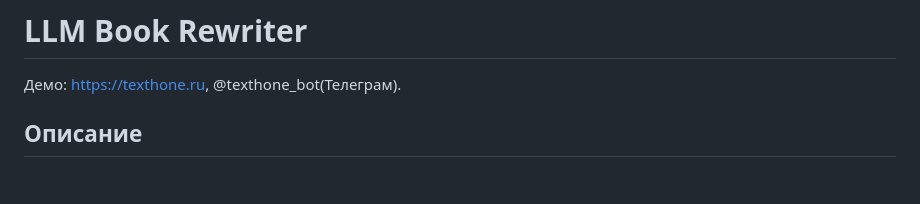
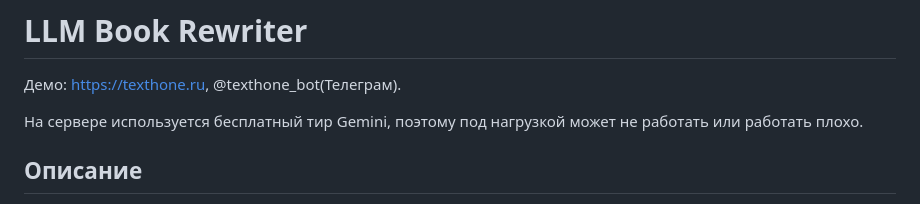
Before and after one commit to VaniusK/llm-book-rewriter, a Markdown page: README.md, the part around the change. Drawn GitHub-style; blank space fills up the shorter version.

Commit message:
docs: update README

```diff
--- a/README.md
+++ b/README.md
@@ -3,6 +3,8 @@
 # LLM Book Rewriter
 
 Демо: https://texthone.ru, @texthone_bot(Телеграм).
+
+На сервере используется бесплатный тир Gemini, поэтому под нагрузкой может не работать или работать плохо.
 
 ## Описание
 
```
